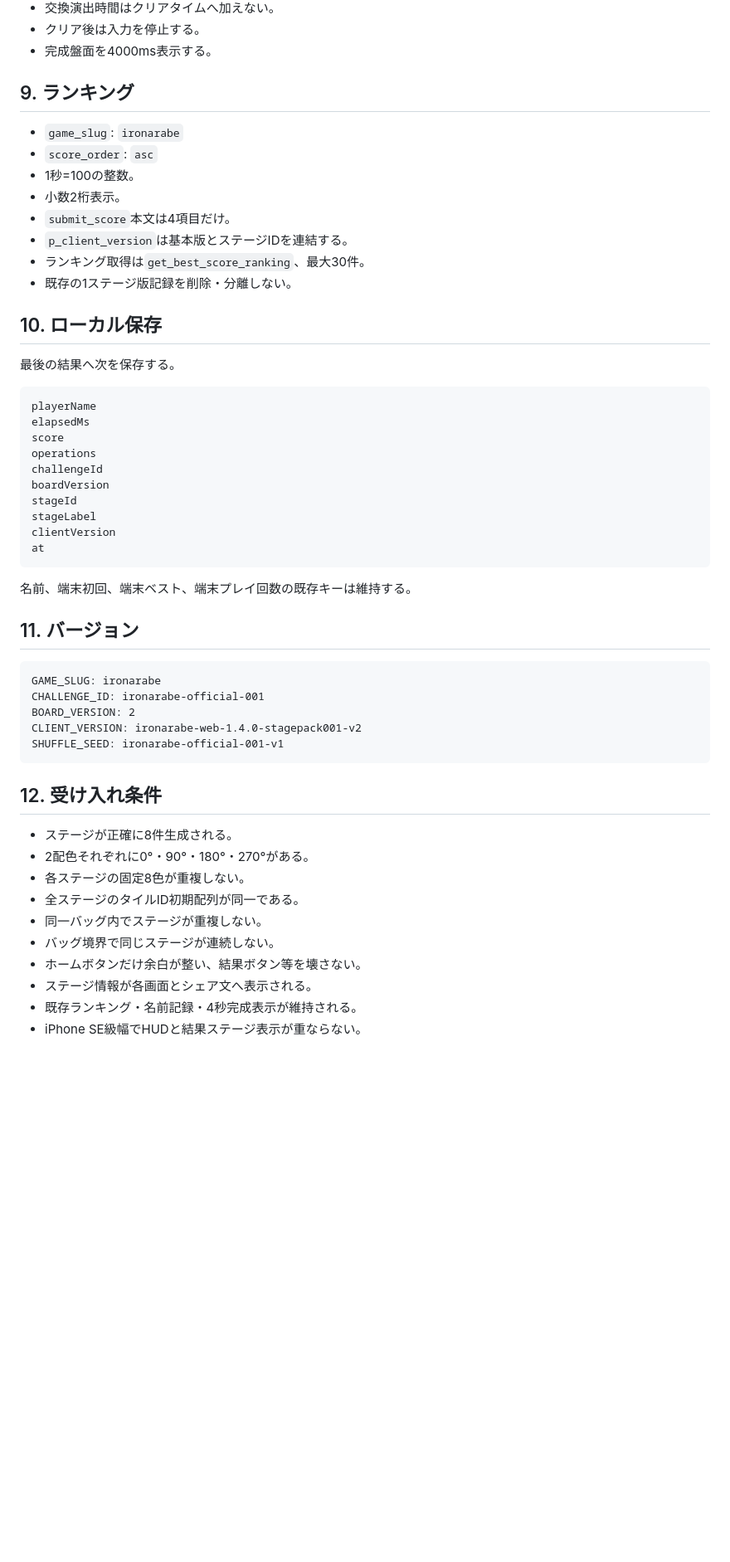
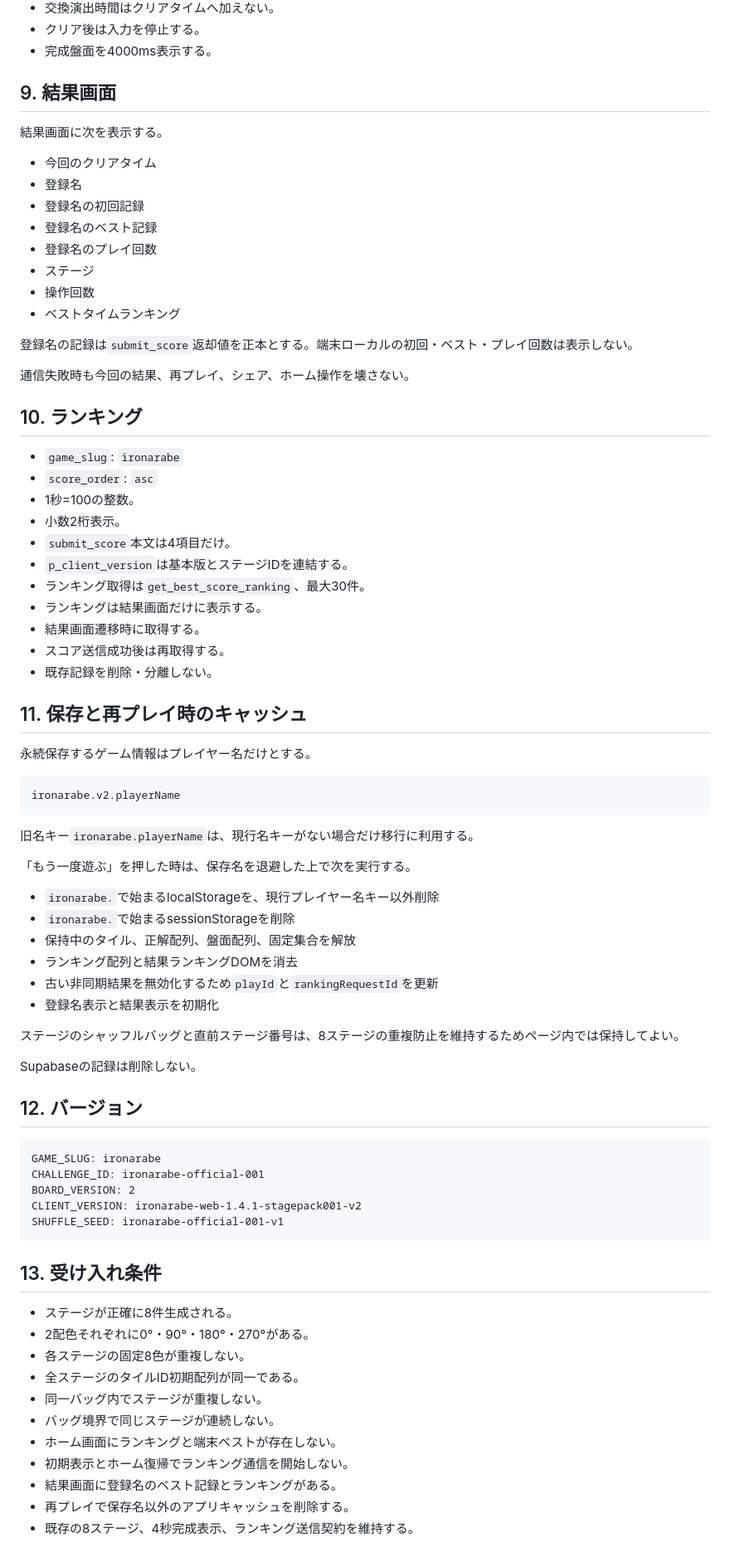
Before and after one commit to chameleonjp-lab/ironarabe, a Markdown page: SPEC_v4.md, the part around one of its changes. Shown at 83% size. Rendered like a GitHub page; blank space fills up the shorter version.

Commit message:
docs: define result-only ranking and replay cache policy

````diff
--- a/SPEC_v4.md
+++ b/SPEC_v4.md
@@ -150,7 +115,24 @@ ironarabe-web-1.4.0-stagepack001-v2-aurora-r3
 - クリア後は入力を停止する。
 - 完成盤面を4000ms表示する。
 
-## 9. ランキング
+## 9. 結果画面
+
+結果画面に次を表示する。
+
+- 今回のクリアタイム
+- 登録名
+- 登録名の初回記録
+- 登録名のベスト記録
+- 登録名のプレイ回数
+- ステージ
+- 操作回数
+- ベストタイムランキング
+
+登録名の記録は`submit_score`返却値を正本とする。端末ローカルの初回・ベスト・プレイ回数は表示しない。
+
+通信失敗時も今回の結果、再プレイ、シェア、ホーム操作を壊さない。
+
+## 10. ランキング
 
 - `game_slug`: `ironarabe`
 - `score_order`: `asc`
@@ -159,38 +141,45 @@ ironarabe-web-1.4.0-stagepack001-v2-aurora-r3
 - `submit_score`本文は4項目だけ。
 - `p_client_version`は基本版とステージIDを連結する。
 - ランキング取得は`get_best_score_ranking`、最大30件。
-- 既存の1ステージ版記録を削除・分離しない。
+- ランキングは結果画面だけに表示する。
+- 結果画面遷移時に取得する。
+- スコア送信成功後は再取得する。
+- 既存記録を削除・分離しない。
 
-## 10. ローカル保存
+## 11. 保存と再プレイ時のキャッシュ
 
-最後の結果へ次を保存する。
+永続保存するゲーム情報はプレイヤー名だけとする。
 
 ```text
-playerName
-elapsedMs
-score
-operations
-challengeId
-boardVersion
-stageId
-stageLabel
-clientVersion
-at
+ironarabe.v2.playerName
 ```
 
-名前、端末初回、端末ベスト、端末プレイ回数の既存キーは維持する。
+旧名キー`ironarabe.playerName`は、現行名キーがない場合だけ移行に利用する。
 
-## 11. バージョン
+「もう一度遊ぶ」を押した時は、保存名を退避した上で次を実行する。
+
+- `ironarabe.`で始まるlocalStorageを、現行プレイヤー名キー以外削除
+- `ironarabe.`で始まるsessionStorageを削除
+- 保持中のタイル、正解配列、盤面配列、固定集合を解放
+- ランキング配列と結果ランキングDOMを消去
+- 古い非同期結果を無効化するため`playId`と`rankingRequestId`を更新
+- 登録名表示と結果表示を初期化
+
+ステージのシャッフルバッグと直前ステージ番号は、8ステージの重複防止を維持するためページ内では保持してよい。
+
+Supabaseの記録は削除しない。
+
+## 12. バージョン
 
 ```text
 GAME_SLUG: ironarabe
 CHALLENGE_ID: ironarabe-official-001
 BOARD_VERSION: 2
-CLIENT_VERSION: ironarabe-web-1.4.0-stagepack001-v2
+CLIENT_VERSION: ironarabe-web-1.4.1-stagepack001-v2
 SHUFFLE_SEED: ironarabe-official-001-v1
 ```
 
-## 12. 受け入れ条件
+## 13. 受け入れ条件
 
 - ステージが正確に8件生成される。
 - 2配色それぞれに0°・90°・180°・270°がある。
@@ -198,7 +187,8 @@ SHUFFLE_SEED: ironarabe-official-001-v1
 - 全ステージのタイルID初期配列が同一である。
 - 同一バッグ内でステージが重複しない。
 - バッグ境界で同じステージが連続しない。
-- ホームボタンだけ余白が整い、結果ボタン等を壊さない。
-- ステージ情報が各画面とシェア文へ表示される。
-- 既存ランキング・名前記録・4秒完成表示が維持される。
-- iPhone SE級幅でHUDと結果ステージ表示が重ならない。
+- ホーム画面にランキングと端末ベストが存在しない。
+- 初期表示とホーム復帰でランキング通信を開始しない。
+- 結果画面に登録名のベスト記録とランキングがある。
+- 再プレイで保存名以外のアプリキャッシュを削除する。
+- 既存の8ステージ、4秒完成表示、ランキング送信契約を維持する。
````
Also changed, not shown: other parts of SPEC_v4.md (+17 -52 lines).
